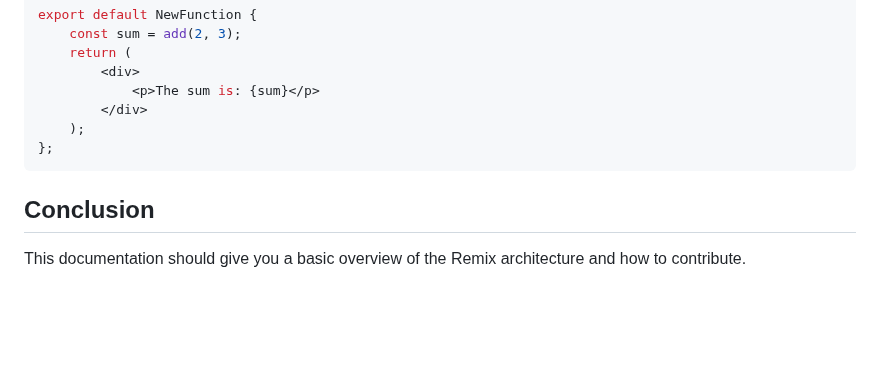
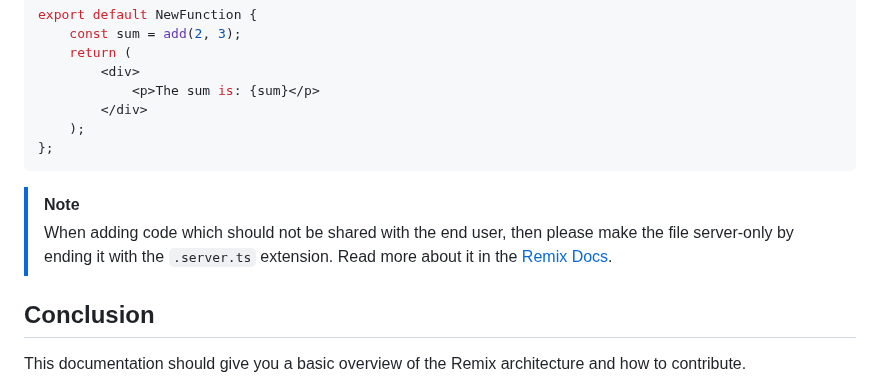
Before and after one commit to 42-student-council/website, a Markdown page: .github/docs/REMIX.md, the part around one of its changes. Rendered like a GitHub page; blank space fills up the shorter version.

````diff
--- a/.github/docs/REMIX.md
+++ b/.github/docs/REMIX.md
@@ -124,6 +90,12 @@ export default NewFunction {
 };
 ```
 
+> [!NOTE]
+> When adding code which should not be shared with the end user, then please
+> make the file server-only by ending it with the `.server.ts` extension.
+> Read more about it in the
+> [Remix Docs](https://remix.run/docs/en/main/discussion/server-vs-client#splitting-up-client-and-server-code).
+
 ## Conclusion
 This documentation should give you a basic overview of the Remix architecture and how to contribute.
 
````
Also changed, not shown: other parts of .github/docs/REMIX.md (+25 -59 lines).
